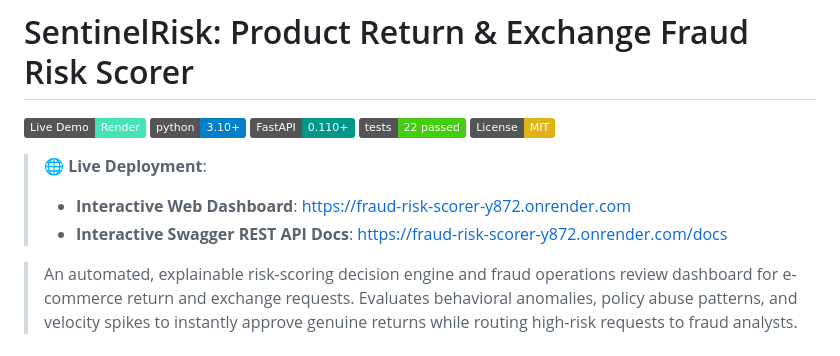
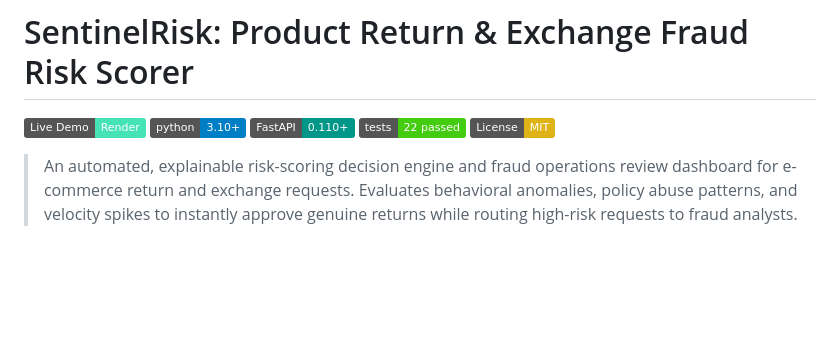
Before and after one commit to SRitu821/Fraud_Risk_Scorer, a Markdown page: README.md, the part around the change. Rendered like a GitHub page; badges without logos; blank space fills up the shorter version.

```diff
--- a/README.md
+++ b/README.md
@@ -6,9 +6,6 @@
 [![Pytest](https://img.shields.io/badge/tests-22%20passed-success.svg)](https://docs.pytest.org/)
 [![License: MIT](https://img.shields.io/badge/License-MIT-yellow.svg)](https://opensource.org/licenses/MIT)
 
-> **🌐 Live Deployment**:
-> - **Interactive Web Dashboard**: [https://fraud-risk-scorer-y872.onrender.com](https://fraud-risk-scorer-y872.onrender.com)
-> - **Interactive Swagger REST API Docs**: [https://fraud-risk-scorer-y872.onrender.com/docs](https://fraud-risk-scorer-y872.onrender.com/docs)
 
 > An automated, explainable risk-scoring decision engine and fraud operations review dashboard for e-commerce return and exchange requests. Evaluates behavioral anomalies, policy abuse patterns, and velocity spikes to instantly approve genuine returns while routing high-risk requests to fraud analysts.
 
```
